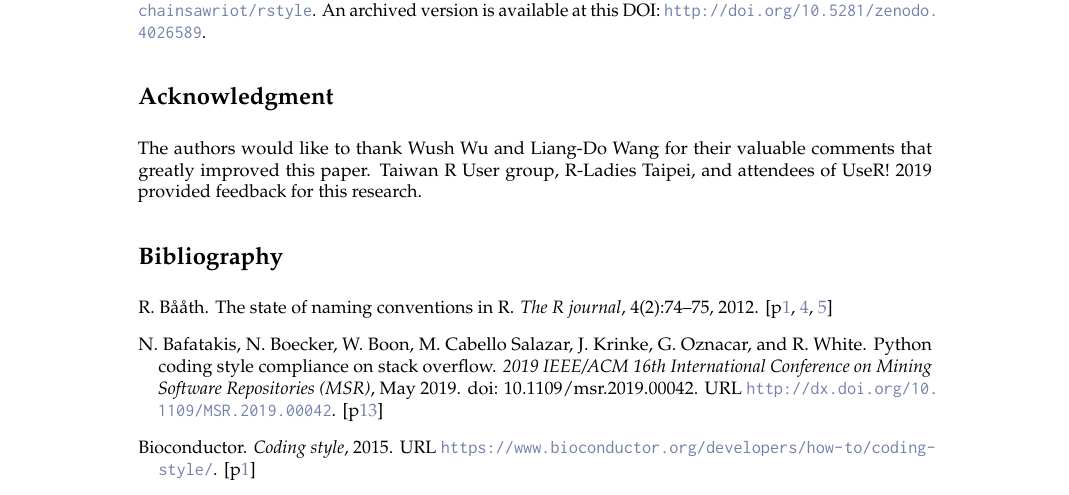
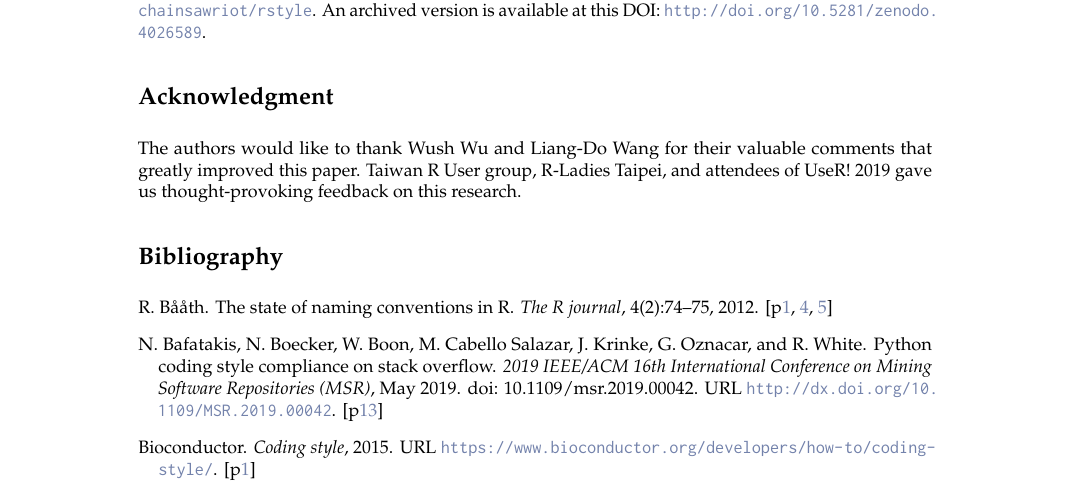
Before and after one commit to chainsawriot/rstyle, a LaTeX document (rjournal_submission/RJwrapper.tex, which reads rjournal_submission/yenetal.tex): part of page 14 of 16, cut so that both start at the same text. Compiled offline with pdfLaTeX.

Commit message:
Fix acknowledgement

```diff
--- a/rjournal_submission/yenetal.tex
+++ b/rjournal_submission/yenetal.tex
@@ -433,7 +433,7 @@ The data and scripts to reproduce the analysis in this paper are available at \u
 
 \section{Acknowledgment}
 
-The authors would like to thank Wush Wu and Liang-Do Wang for their valuable comments that greatly improved this paper. Taiwan R User group, R-Ladies Taipei, and attendees of UseR! 2019 provided feedback for this research.
+The authors would like to thank Wush Wu and Liang-Do Wang for their valuable comments that greatly improved this paper. Taiwan R User group, R-Ladies Taipei, and attendees of UseR! 2019 gave us thought-provoking feedback on this research.
 
 \bibliography{RJreferences}
 
```
Also changed, not shown: rjournal_submission/RJwrapper.pdf, 1 other file.
